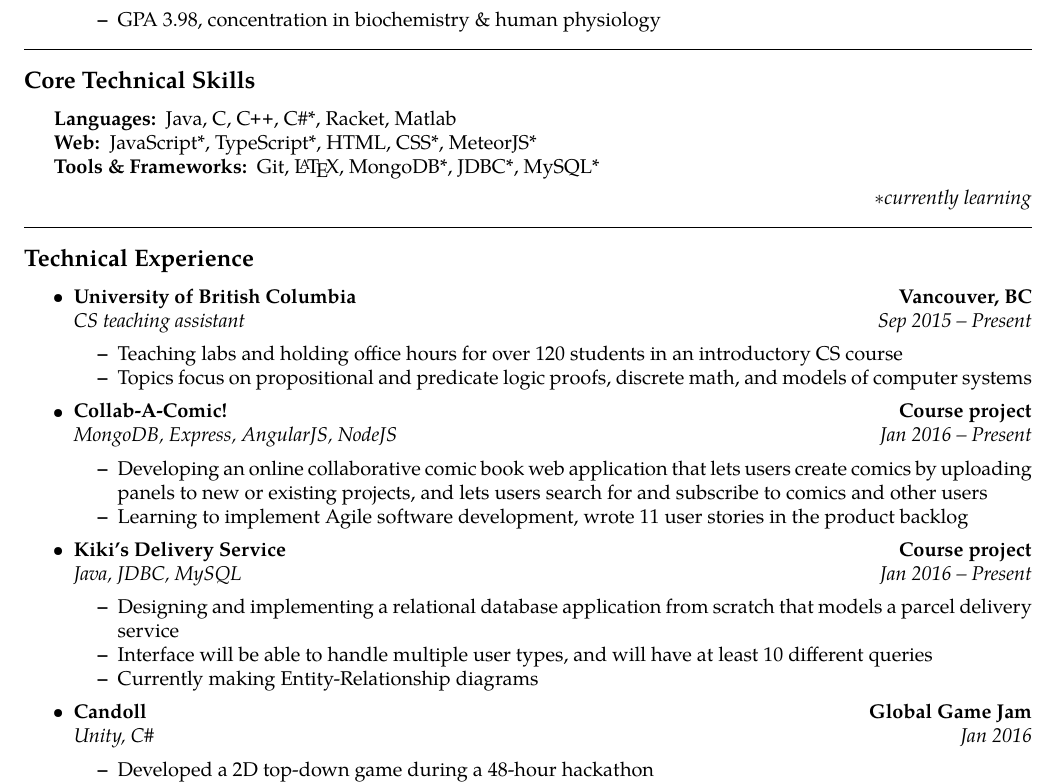
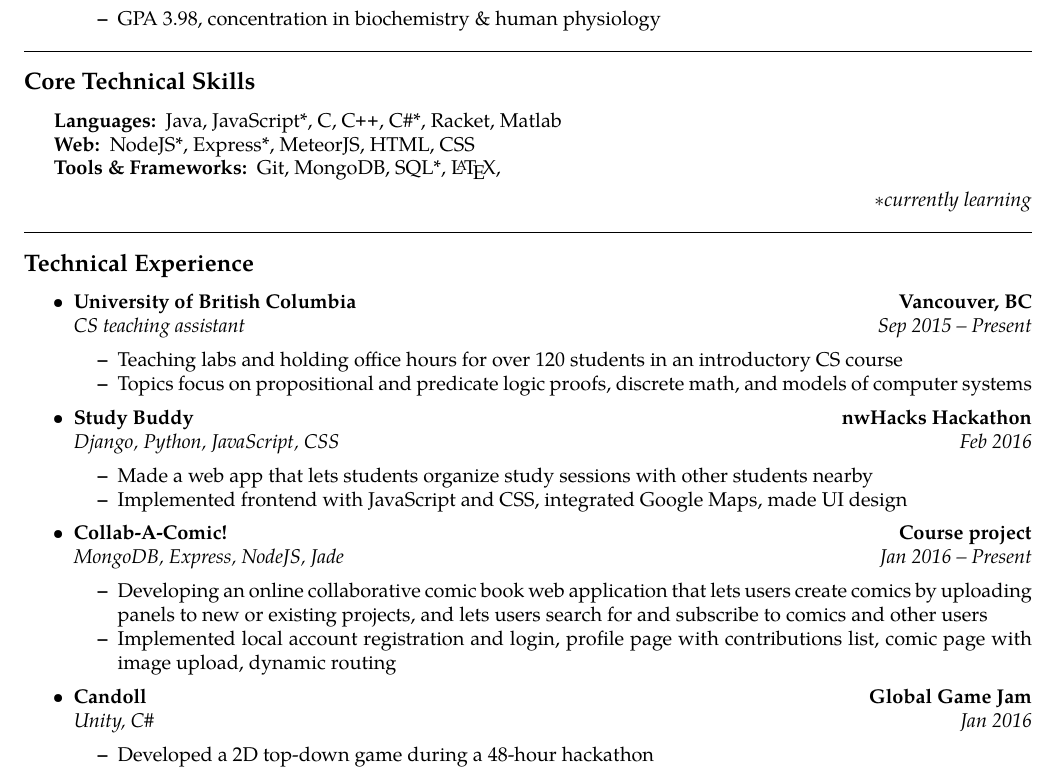
Before and after one commit to cys920622/latex-resume, a LaTeX CV (Daniel-Choi-Resume.tex): part of page 1 of 2, cut so that both start at the same text. Compiled offline with pdfLaTeX.

Commit message:
Add Study Buddy, edited Skills

```diff
--- a/Daniel-Choi-Resume.tex
+++ b/Daniel-Choi-Resume.tex
@@ -25,7 +25,8 @@
 \renewcommand{\footrulewidth}{0.0pt}
 \fancypagestyle{firststyle}
 {
-   \rhead{\includegraphics{ubc-science-coop-logo}}
+% Include this line to include UBC coop logo
+%   \rhead{\includegraphics{ubc-science-coop-logo}}
    \cfoot{} \chead{}
 }
 
@@ -119,11 +120,11 @@ github.com/cys920622\ \ \textbullet
 \hyphenpenalty=1000
 \begin{description*}
 	\item[Languages:]
-	Java, C, \CPP, C\#*, Racket, Matlab
+	Java, JavaScript*, C, \CPP, C\#*, Racket, Matlab
 	\item[Web:]
-	JavaScript*, TypeScript*, HTML, CSS*, MeteorJS* %, NodeJS*, AngularJS*, Express*
+	NodeJS*, Express*, MeteorJS, HTML, CSS
 	\item[Tools \& Frameworks:]
-	Git, \LaTeX, MongoDB*, JDBC*, MySQL*
+	Git, MongoDB, SQL*, \LaTeX,
 \end{description*}
 \hfill{\emph{$\ast$currently learning}}
 \end{indentsection}
@@ -155,35 +156,50 @@ github.com/cys920622\ \ \textbullet
 
     	\item
     	\headerrow
+    		{\textbf{Study Buddy}}
+    		{\textbf{nwHacks Hackathon}}
+    	\\
+    	\headerrow
+    		{\emph{Django, Python, JavaScript, CSS}}
+    		{\emph{Feb 2016}}
+    	\begin{itemize*}
+    		\item Made a web app that lets students organize study sessions with other students nearby
+		\item Implemented frontend with JavaScript and CSS, integrated Google Maps, made UI design
+    	\end{itemize*}
+
+
+    	\item
+    	\headerrow
     		{\textbf{Collab-A-Comic!}}
     		{\textbf{Course project}}
     	\\
     	\headerrow
-		{\emph{MongoDB, Express, AngularJS, NodeJS}}
+%    		{\emph{MongoDB, Express, AngularJS, NodeJS}}
+    		{\emph{MongoDB, Express, NodeJS, Jade}}
     		{\emph{Jan 2016 -- Present}}
     	\begin{itemize*}
     		\item Developing an online collaborative comic book web application that lets
     		users create comics by uploading panels to new or existing projects, and lets
     		users search for and subscribe to comics and other users
-		\item Learning to implement Agile software development, wrote 11 user stories in the
-		product backlog
+    		\item Implemented local account registration and login, profile page with contributions list,
+		comic page with image upload, dynamic routing
     	\end{itemize*}
-
-	\item
-	\headerrow
-		{\textbf{Kiki's Delivery Service}}
-		{\textbf{Course project}}
-	\\
-	\headerrow
-		{\emph{Java, JDBC, MySQL}}
-		{\emph{Jan 2016 -- Present}}
-	\begin{itemize*}
-		\item Designing and implementing a relational database application from scratch
-		that models a parcel delivery service
-		\item Interface will be able to handle multiple user types, and will
-		have at least 10 different queries
-		\item Currently making Entity-Relationship diagrams
-	\end{itemize*}
+%
+%    	\item
+%    	\headerrow
+%    		{\textbf{Kiki's Delivery Service}}
+%    		{\textbf{Course project}}
+%    	\\
+%    	\headerrow
+%    		{\emph{Java, JDBC, MySQL}}
+%    		{\emph{Jan 2016 -- Present}}
+%    	\begin{itemize*}
+%    		\item Designing and implementing a relational database application from scratch
+%    		that models a parcel delivery service
+%    		\item Interface will be able to handle multiple user types, and will
+%    		have at least 10 different queries
+%    		\item Currently making Entity-Relationship diagrams
+%    	\end{itemize*}
 
 	\item
 	\headerrow
```
Also changed, not shown: Daniel-Choi-Resume-no-header.pdf (deleted), Daniel-Choi-Resume.pdf, 2 other files. Lines whose indentation alone changed are shown as unchanged.
